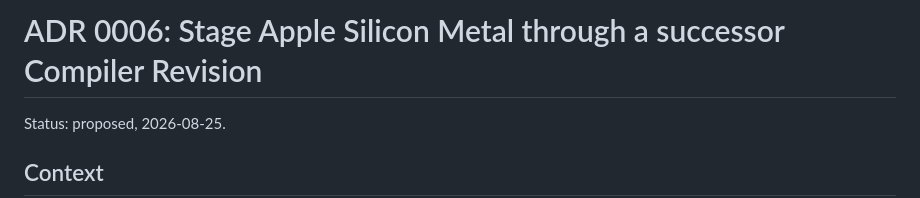
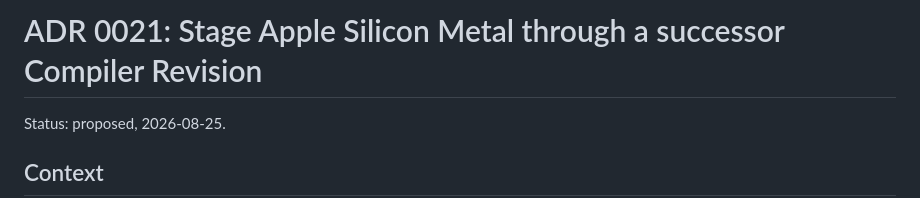
Before and after one commit to qhy991/open-cake-ir, a Markdown page: docs/adr/0021-stage-apple-silicon-metal-through-a-successor-compiler.md, the part around the change. GitHub-like rendering.

Commit message:
Renumber Metal proposal after upstream ADRs

```diff
--- a/docs/adr/0006-stage-apple-silicon-metal-through-a-successor-compiler.md
+++ b/docs/adr/0021-stage-apple-silicon-metal-through-a-successor-compiler.md
@@ -1,4 +1,4 @@
-# ADR 0006: Stage Apple Silicon Metal through a successor Compiler Revision
+# ADR 0021: Stage Apple Silicon Metal through a successor Compiler Revision
 
 Status: proposed, 2026-08-25.
 
```
